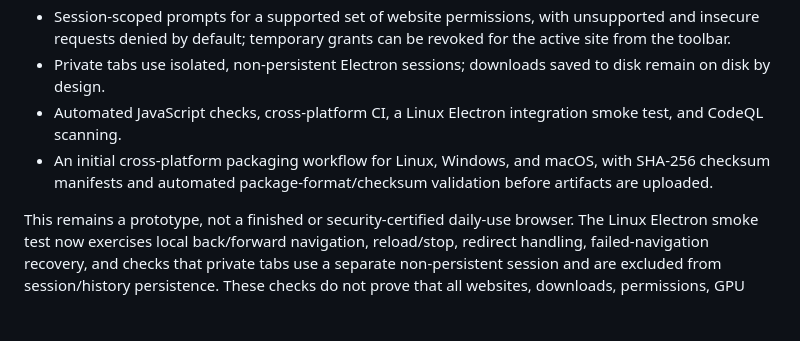
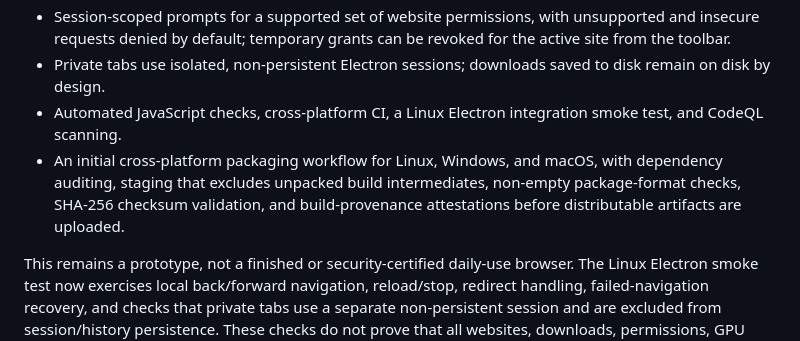
Before and after one commit to Liladizilla/browser-c, a Markdown page: README.md, the part around the change. GitHub-like rendering; blank space fills up the shorter version.

Commit message:
docs: describe hardened release artifact pipeline

```diff
--- a/README.md
+++ b/README.md
@@ -11,7 +11,7 @@
 - Session-scoped prompts for a supported set of website permissions, with unsupported and insecure requests denied by default; temporary grants can be revoked for the active site from the toolbar.
 - Private tabs use isolated, non-persistent Electron sessions; downloads saved to disk remain on disk by design.
 - Automated JavaScript checks, cross-platform CI, a Linux Electron integration smoke test, and CodeQL scanning.
-- An initial cross-platform packaging workflow for Linux, Windows, and macOS, with SHA-256 checksum manifests and automated package-format/checksum validation before artifacts are uploaded.
+- An initial cross-platform packaging workflow for Linux, Windows, and macOS, with dependency auditing, staging that excludes unpacked build intermediates, non-empty package-format checks, SHA-256 checksum validation, and build-provenance attestations before distributable artifacts are uploaded.
 
 This remains a prototype, not a finished or security-certified daily-use browser. The Linux Electron smoke test now exercises local back/forward navigation, reload/stop, redirect handling, failed-navigation recovery, and checks that private tabs use a separate non-persistent session and are excluded from session/history persistence. These checks do not prove that all websites, downloads, permissions, GPU drivers, codecs, or platform configurations work correctly. Installer builds still need actual launch and navigation smoke tests on Windows and macOS. Code signing/notarization, broader privacy-leakage testing, and installed-app launch/navigation tests on Windows and macOS remain outstanding. The packaging workflow now checks that each platform produced its expected package formats and that every artifact matches its SHA-256 manifest. Do not treat current CI as a claim that the browser is perfect or ready for sensitive daily use.
 
```
